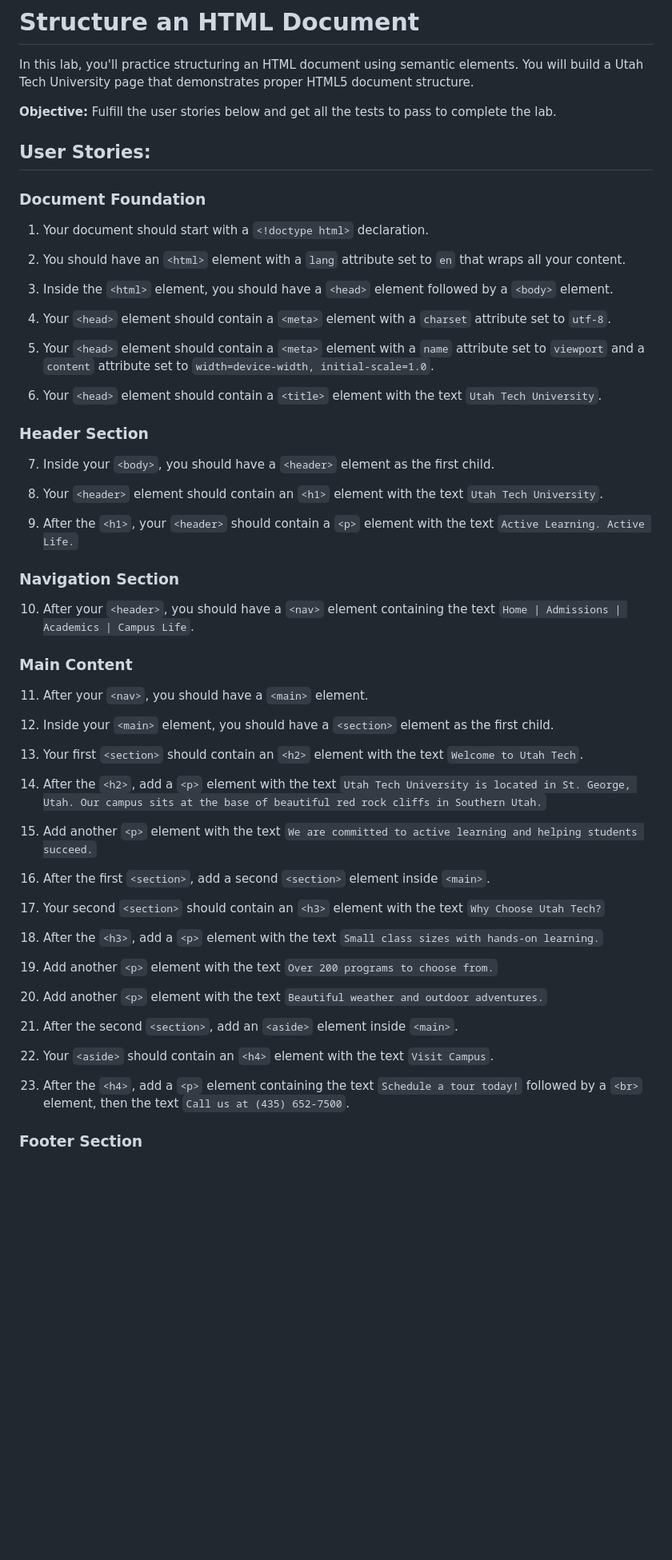
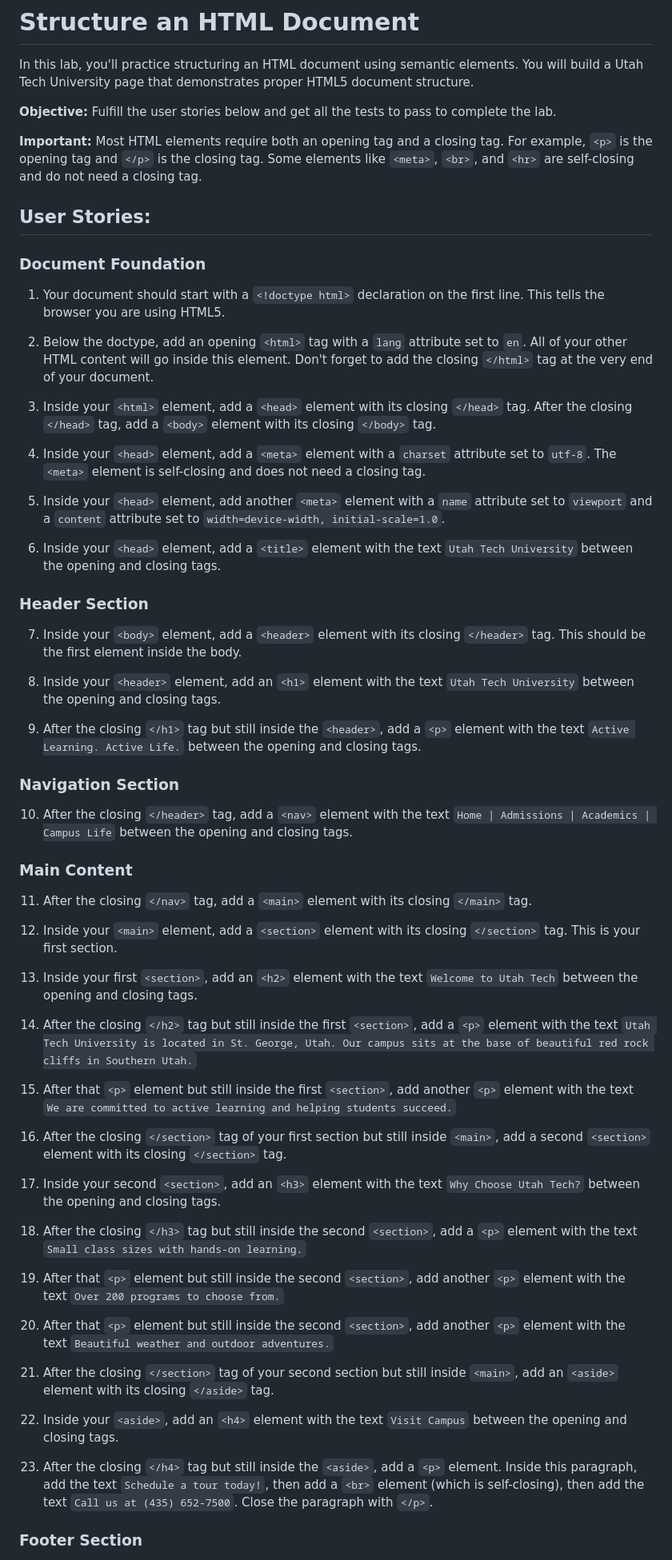
Before and after one commit to se1400/labs, a Markdown page: labs/structure-html-document/description.md, the part around one of its changes. Shown at 80% size. Rendered like a GitHub page; blank space fills up the shorter version.

Commit message:
Make description more explicit for beginner students
- Added intro explaining opening/closing tags vs self-closing tags
- Explicitly mention closing tags for each element
- Clarify that meta, br, hr are self-closing
- Use phrases like "between the opening and closing tags"
- Specify exactly where each element should be placed
- Remove all ambiguity in instructions

Co-Authored-By: Claude Opus 4.5 <noreply@anthropic.com>

```diff
--- a/labs/structure-html-document/description.md
+++ b/labs/structure-html-document/description.md
@@ -4,61 +4,63 @@ In this lab, you'll practice structuring an HTML document using semantic element
 
 **Objective:** Fulfill the user stories below and get all the tests to pass to complete the lab.
 
+**Important:** Most HTML elements require both an opening tag and a closing tag. For example, <code>&lt;p&gt;</code> is the opening tag and <code>&lt;/p&gt;</code> is the closing tag. Some elements like <code>&lt;meta&gt;</code>, <code>&lt;br&gt;</code>, and <code>&lt;hr&gt;</code> are self-closing and do not need a closing tag.
+
 ## User Stories:
 
 ### Document Foundation
 
-1. Your document should start with a <code>&lt;!doctype html&gt;</code> declaration.
+1. Your document should start with a <code>&lt;!doctype html&gt;</code> declaration on the first line. This tells the browser you are using HTML5.
 
-2. You should have an <code>&lt;html&gt;</code> element with a <code>lang</code> attribute set to <code>en</code> that wraps all your content.
+2. Below the doctype, add an opening <code>&lt;html&gt;</code> tag with a <code>lang</code> attribute set to <code>en</code>. All of your other HTML content will go inside this element. Don't forget to add the closing <code>&lt;/html&gt;</code> tag at the very end of your document.
 
-3. Inside the <code>&lt;html&gt;</code> element, you should have a <code>&lt;head&gt;</code> element followed by a <code>&lt;body&gt;</code> element.
+3. Inside your <code>&lt;html&gt;</code> element, add a <code>&lt;head&gt;</code> element with its closing <code>&lt;/head&gt;</code> tag. After the closing <code>&lt;/head&gt;</code> tag, add a <code>&lt;body&gt;</code> element with its closing <code>&lt;/body&gt;</code> tag.
 
-4. Your <code>&lt;head&gt;</code> element should contain a <code>&lt;meta&gt;</code> element with a <code>charset</code> attribute set to <code>utf-8</code>.
+4. Inside your <code>&lt;head&gt;</code> element, add a <code>&lt;meta&gt;</code> element with a <code>charset</code> attribute set to <code>utf-8</code>. The <code>&lt;meta&gt;</code> element is self-closing and does not need a closing tag.
 
-5. Your <code>&lt;head&gt;</code> element should contain a <code>&lt;meta&gt;</code> element with a <code>name</code> attribute set to <code>viewport</code> and a <code>content</code> attribute set to <code>width=device-width, initial-scale=1.0</code>.
+5. Inside your <code>&lt;head&gt;</code> element, add another <code>&lt;meta&gt;</code> element with a <code>name</code> attribute set to <code>viewport</code> and a <code>content</code> attribute set to <code>width=device-width, initial-scale=1.0</code>.
 
-6. Your <code>&lt;head&gt;</code> element should contain a <code>&lt;title&gt;</code> element with the text <code>Utah Tech University</code>.
+6. Inside your <code>&lt;head&gt;</code> element, add a <code>&lt;title&gt;</code> element with the text <code>Utah Tech University</code> between the opening and closing tags.
 
 ### Header Section
 
-7. Inside your <code>&lt;body&gt;</code>, you should have a <code>&lt;header&gt;</code> element as the first child.
+7. Inside your <code>&lt;body&gt;</code> element, add a <code>&lt;header&gt;</code> element with its closing <code>&lt;/header&gt;</code> tag. This should be the first element inside the body.
 
-8. Your <code>&lt;header&gt;</code> element should contain an <code>&lt;h1&gt;</code> element with the text <code>Utah Tech University</code>.
+8. Inside your <code>&lt;header&gt;</code> element, add an <code>&lt;h1&gt;</code> element with the text <code>Utah Tech University</code> between the opening and closing tags.
 
-9. After the <code>&lt;h1&gt;</code>, your <code>&lt;header&gt;</code> should contain a <code>&lt;p&gt;</code> element with the text <code>Active Learning. Active Life.</code>
+9. After the closing <code>&lt;/h1&gt;</code> tag but still inside the <code>&lt;header&gt;</code>, add a <code>&lt;p&gt;</code> element with the text <code>Active Learning. Active Life.</code> between the opening and closing tags.
 
 ### Navigation Section
 
-10. After your <code>&lt;header&gt;</code>, you should have a <code>&lt;nav&gt;</code> element containing the text <code>Home | Admissions | Academics | Campus Life</code>.
+10. After the closing <code>&lt;/header&gt;</code> tag, add a <code>&lt;nav&gt;</code> element with the text <code>Home | Admissions | Academics | Campus Life</code> between the opening and closing tags.
 
 ### Main Content
 
-11. After your <code>&lt;nav&gt;</code>, you should have a <code>&lt;main&gt;</code> element.
+11. After the closing <code>&lt;/nav&gt;</code> tag, add a <code>&lt;main&gt;</code> element with its closing <code>&lt;/main&gt;</code> tag.
 
-12. Inside your <code>&lt;main&gt;</code> element, you should have a <code>&lt;section&gt;</code> element as the first child.
+12. Inside your <code>&lt;main&gt;</code> element, add a <code>&lt;section&gt;</code> element with its closing <code>&lt;/section&gt;</code> tag. This is your first section.
 
-13. Your first <code>&lt;section&gt;</code> should contain an <code>&lt;h2&gt;</code> element with the text <code>Welcome to Utah Tech</code>.
+13. Inside your first <code>&lt;section&gt;</code>, add an <code>&lt;h2&gt;</code> element with the text <code>Welcome to Utah Tech</code> between the opening and closing tags.
 
-14. After the <code>&lt;h2&gt;</code>, add a <code>&lt;p&gt;</code> element with the text <code>Utah Tech University is located in St. George, Utah. Our campus sits at the base of beautiful red rock cliffs in Southern Utah.</code>
+14. After the closing <code>&lt;/h2&gt;</code> tag but still inside the first <code>&lt;section&gt;</code>, add a <code>&lt;p&gt;</code> element with the text <code>Utah Tech University is located in St. George, Utah. Our campus sits at the base of beautiful red rock cliffs in Southern Utah.</code>
 
-15. Add another <code>&lt;p&gt;</code> element with the text <code>We are committed to active learning and helping students succeed.</code>
+15. After that <code>&lt;p&gt;</code> element but still inside the first <code>&lt;section&gt;</code>, add another <code>&lt;p&gt;</code> element with the text <code>We are committed to active learning and helping students succeed.</code>
 
-16. After the first <code>&lt;section&gt;</code>, add a second <code>&lt;section&gt;</code> element inside <code>&lt;main&gt;</code>.
+16. After the closing <code>&lt;/section&gt;</code> tag of your first section but still inside <code>&lt;main&gt;</code>, add a second <code>&lt;section&gt;</code> element with its closing <code>&lt;/section&gt;</code> tag.
 
-17. Your second <code>&lt;section&gt;</code> should contain an <code>&lt;h3&gt;</code> element with the text <code>Why Choose Utah Tech?</code>
+17. Inside your second <code>&lt;section&gt;</code>, add an <code>&lt;h3&gt;</code> element with the text <code>Why Choose Utah Tech?</code> between the opening and closing tags.
 
-18. After the <code>&lt;h3&gt;</code>, add a <code>&lt;p&gt;</code> element with the text <code>Small class sizes with hands-on learning.</code>
+18. After the closing <code>&lt;/h3&gt;</code> tag but still inside the second <code>&lt;section&gt;</code>, add a <code>&lt;p&gt;</code> element with the text <code>Small class sizes with hands-on learning.</code>
 
-19. Add another <code>&lt;p&gt;</code> element with the text <code>Over 200 programs to choose from.</code>
+19. After that <code>&lt;p&gt;</code> element but still inside the second <code>&lt;section&gt;</code>, add another <code>&lt;p&gt;</code> element with the text <code>Over 200 programs to choose from.</code>
 
-20. Add another <code>&lt;p&gt;</code> element with the text <code>Beautiful weather and outdoor adventures.</code>
+20. After that <code>&lt;p&gt;</code> element but still inside the second <code>&lt;section&gt;</code>, add another <code>&lt;p&gt;</code> element with the text <code>Beautiful weather and outdoor adventures.</code>
 
-21. After the second <code>&lt;section&gt;</code>, add an <code>&lt;aside&gt;</code> element inside <code>&lt;main&gt;</code>.
+21. After the closing <code>&lt;/section&gt;</code> tag of your second section but still inside <code>&lt;main&gt;</code>, add an <code>&lt;aside&gt;</code> element with its closing <code>&lt;/aside&gt;</code> tag.
 
-22. Your <code>&lt;aside&gt;</code> should contain an <code>&lt;h4&gt;</code> element with the text <code>Visit Campus</code>.
+22. Inside your <code>&lt;aside&gt;</code>, add an <code>&lt;h4&gt;</code> element with the text <code>Visit Campus</code> between the opening and closing tags.
 
-23. After the <code>&lt;h4&gt;</code>, add a <code>&lt;p&gt;</code> element containing the text <code>Schedule a tour today!</code> followed by a <code>&lt;br&gt;</code> element, then the text <code>Call us at (435) 652-7500</code>.
+23. After the closing <code>&lt;/h4&gt;</code> tag but still inside the <code>&lt;aside&gt;</code>, add a <code>&lt;p&gt;</code> element. Inside this paragraph, add the text <code>Schedule a tour today!</code>, then add a <code>&lt;br&gt;</code> element (which is self-closing), then add the text <code>Call us at (435) 652-7500</code>. Close the paragraph with <code>&lt;/p&gt;</code>.
 
 ### Footer Section
 
```
Also changed, not shown: other parts of labs/structure-html-document/description.md (+4 -4 lines).
